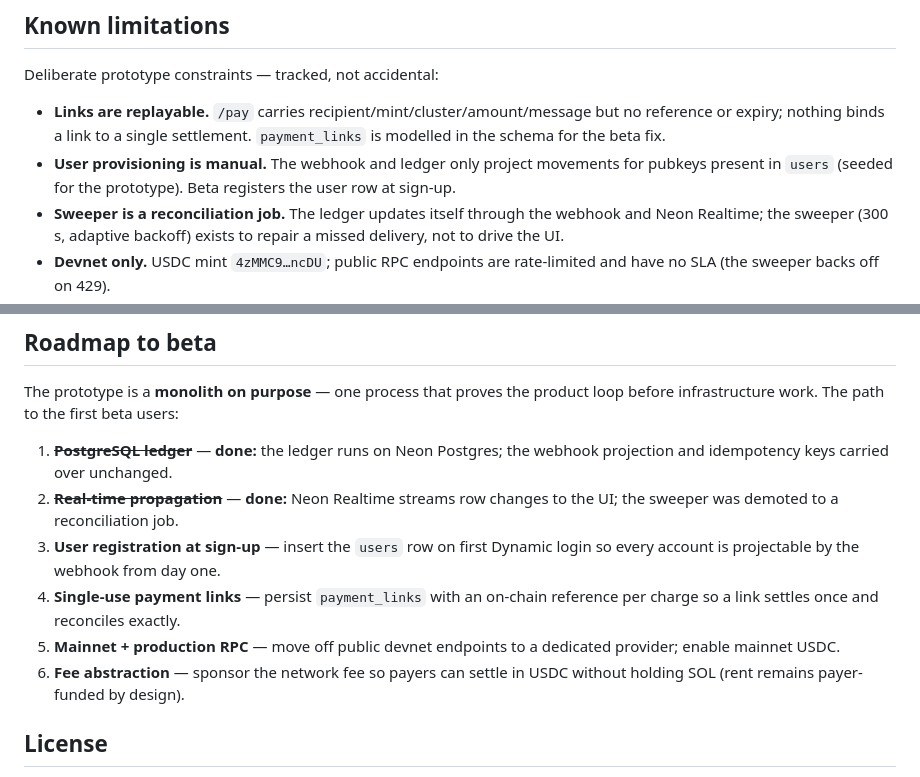
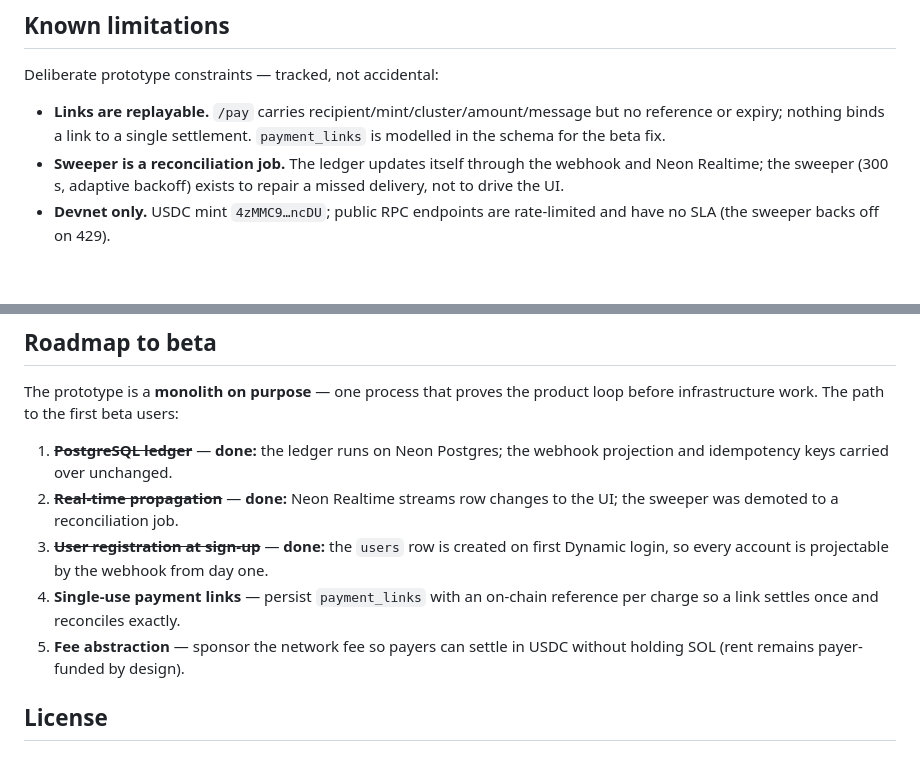
Before and after one commit to Re-Wallet/Prototype-UI-UX, a Markdown page: README.md, 2 parts joined by grey strips. GitHub-like rendering; blank space fills up the shorter version.

Commit message:
docs: update roadmap — registration done, drop mainnet item
- User registration at sign-up is tested and working; marked done and
  removed from limitations.
- Removed 'Mainnet + production RPC' from the roadmap.
- Renumbered remaining items.

```diff
--- a/README.md
+++ b/README.md
@@ -474,9 +474,6 @@ Deliberate prototype constraints — tracked, not accidental:
 - **Links are replayable.** `/pay` carries recipient/mint/cluster/amount/message
   but no reference or expiry; nothing binds a link to a single settlement.
   `payment_links` is modelled in the schema for the beta fix.
-- **User provisioning is manual.** The webhook and ledger only project
-  movements for pubkeys present in `users` (seeded for the prototype). Beta
-  registers the user row at sign-up.
 - **Sweeper is a reconciliation job.** The ledger updates itself through the
   webhook and Neon Realtime; the sweeper (300 s, adaptive backoff) exists to
   repair a missed delivery, not to drive the UI.
@@ -497,13 +494,12 @@ product loop before infrastructure work. The path to the first beta users:
    the webhook projection and idempotency keys carried over unchanged.
 2. ~~**Real-time propagation**~~ — **done:** Neon Realtime streams row changes
    to the UI; the sweeper was demoted to a reconciliation job.
-3. **User registration at sign-up** — insert the `users` row on first Dynamic
-   login so every account is projectable by the webhook from day one.
+3. ~~**User registration at sign-up**~~ — **done:** the `users` row is created
+   on first Dynamic login, so every account is projectable by the webhook
+   from day one.
 4. **Single-use payment links** — persist `payment_links` with an on-chain
    reference per charge so a link settles once and reconciles exactly.
-5. **Mainnet + production RPC** — move off public devnet endpoints to a
-   dedicated provider; enable mainnet USDC.
-6. **Fee abstraction** — sponsor the network fee so payers can settle in
+5. **Fee abstraction** — sponsor the network fee so payers can settle in
    USDC without holding SOL (rent remains payer-funded by design).
 
 ## License
```
